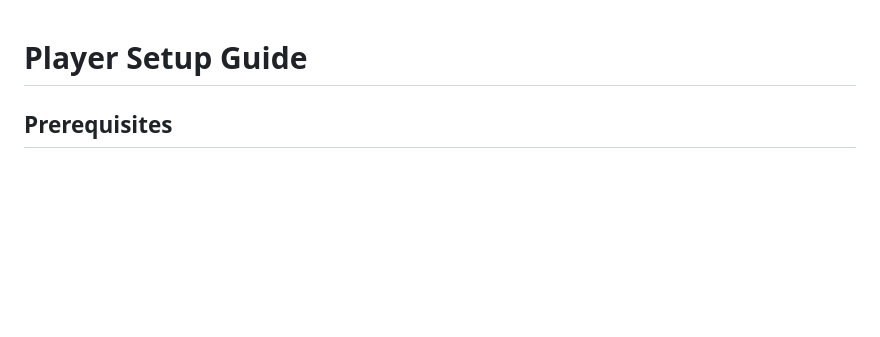
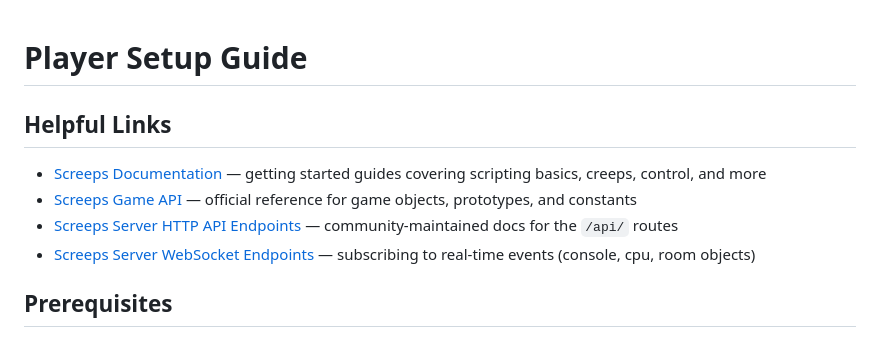
Before and after one commit to therealpickle/screeps-private-server, a Markdown page: player_starter_pack/README.md, the part around the change. Drawn GitHub-style; blank space fills up the shorter version.

Commit message:
player_starter_pack: add Helpful Links section to README
Co-Authored-By: Claude Sonnet 4.6 <noreply@anthropic.com>

```diff
--- a/player_starter_pack/README.md
+++ b/player_starter_pack/README.md
@@ -1,4 +1,11 @@
 # Player Setup Guide
+
+## Helpful Links
+
+- [Screeps Documentation](https://docs.screeps.com/) — getting started guides covering scripting basics, creeps, control, and more
+- [Screeps Game API](https://docs.screeps.com/api/) — official reference for game objects, prototypes, and constants
+- [Screeps Server HTTP API Endpoints](https://github.com/screepers/node-screeps-api/blob/master/docs/Endpoints.md) — community-maintained docs for the `/api/` routes
+- [Screeps Server WebSocket Endpoints](https://github.com/screepers/node-screeps-api/blob/master/docs/Websocket_endpoints.md) — subscribing to real-time events (console, cpu, room objects)
 
 ## Prerequisites
 
```
